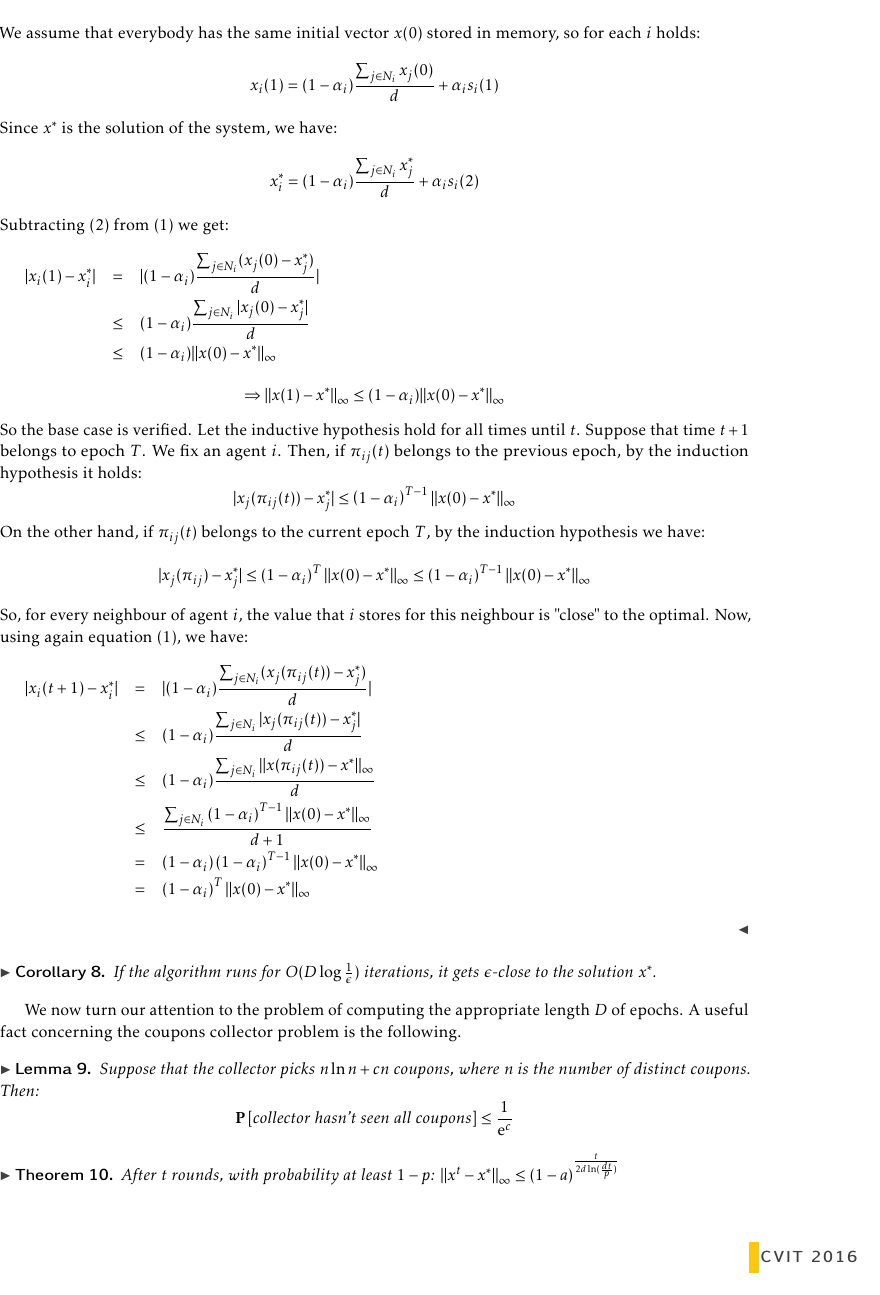
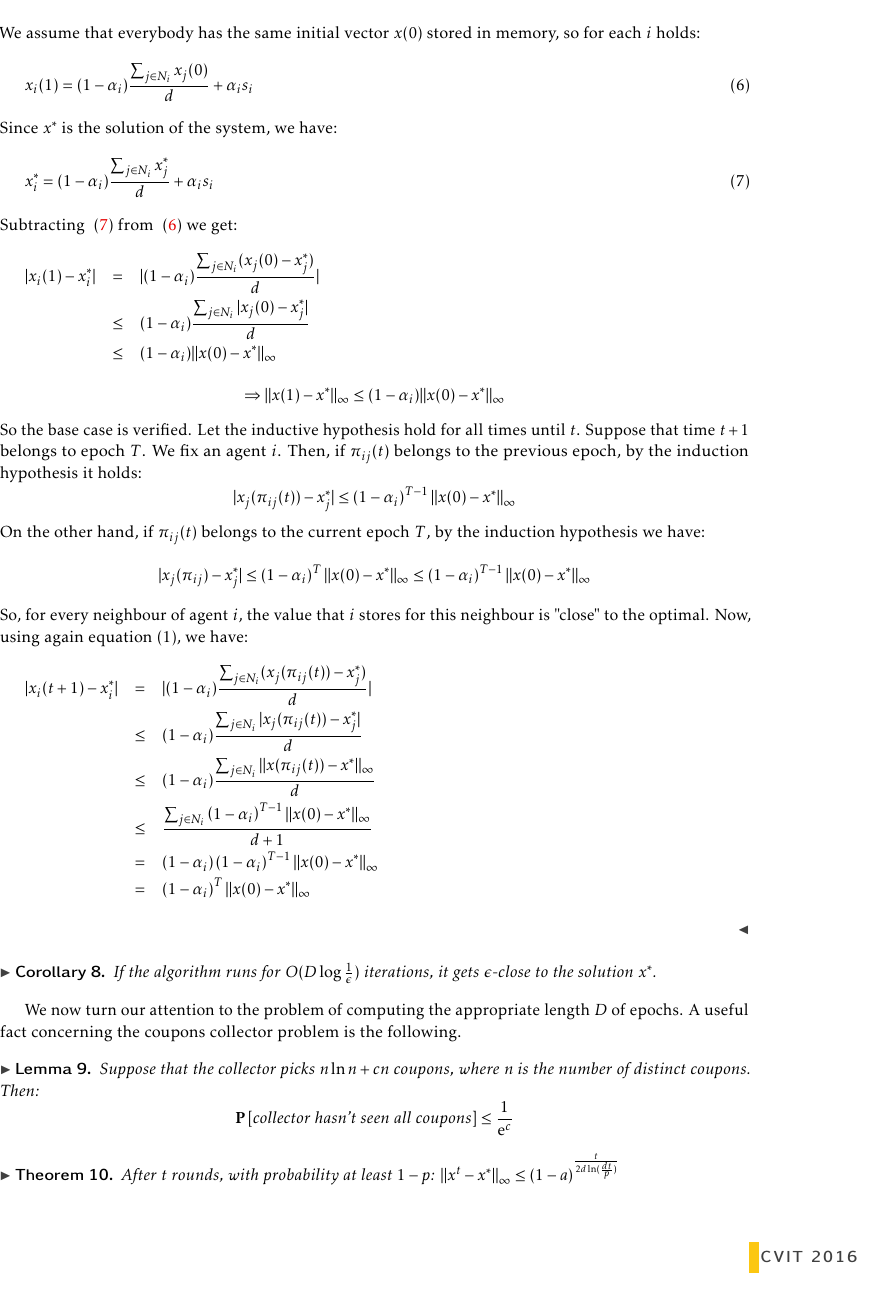
Before and after one commit to vkonton/opinion_dynamics, a LaTeX paper (main.tex, which reads src/cc_upper.tex): page 5 of 10. Compiled offline with pdfLaTeX.

Commit message:
small fix

```diff
--- a/src/cc_upper.tex
+++ b/src/cc_upper.tex
@@ -16,9 +16,14 @@ $$ ||x(t)-x^*||_{\infty} \leq \left( 1-\alpha_i\right)^T||x(0)-x^*||_{\infty}$$
 \begin{proof}
 We are going to use induction in time. The base case is for time $t=1$. We are going to prove that: $$ ||x(1)-x^*||_{\infty} \leq (1-\alpha_i)||x(0)-x^*||_{\infty}$$
 We assume that everybody has the same initial vector $x(0)$ stored in memory, so for each $i$ holds:
-$$x_i(1) = (1-\alpha_i)\frac{\sum_{j \in N_i}x_j(0)}{d}+\alpha_i s_i (1)$$Since $x^*$ is the solution of the system, we have:
-$$ x_i^* = (1-\alpha_i)\frac{\sum_{j \in N_i}x_j^*}{d}+\alpha_i s_i (2)$$
-Subtracting $(2)$ from $(1)$ we get:
+\begin{equation}\label{eq:time1}
+x_i(1) = (1-\alpha_i)\frac{\sum_{j \in N_i}x_j(0)}{d}+\alpha_i s_i
+\end{equation}
+Since $x^*$ is the solution of the system, we have:
+\begin{equation}\label{eq:sol}
+x_i^* = (1-\alpha_i)\frac{\sum_{j \in N_i}x_j^*}{d}+\alpha_i s_i
+\end{equation}
+Subtracting ~(\ref{eq:sol}) from ~(\ref{eq:time1}) we get:
 \begin{eqnarray*}
 |x_i(1) - x_i^*| &=& |(1-\alpha_i)\frac{\sum_{j \in N_i}(x_j(0)-x_j^*)}{d}|\\
 &\leq& (1-\alpha_i)\frac{\sum_{j \in N_i}|x_j(0)-x_j^*|}{d} \\
```
Also changed, not shown: src/cc_upper.tex (10 more changed lines).
